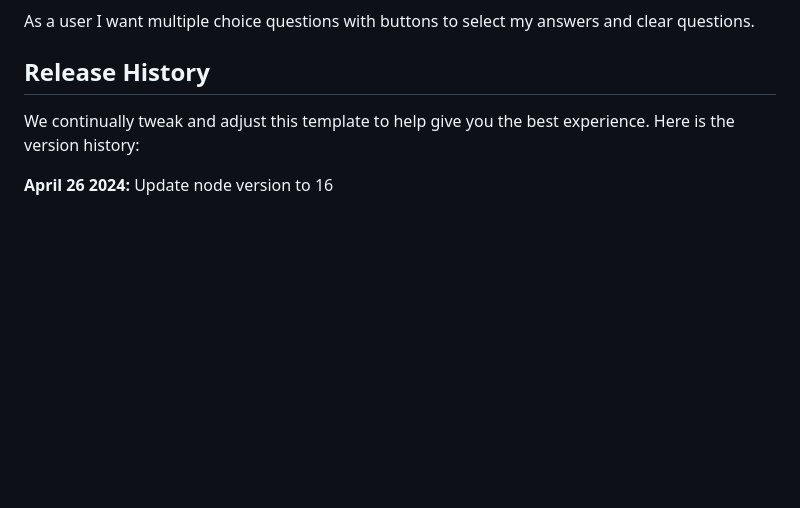
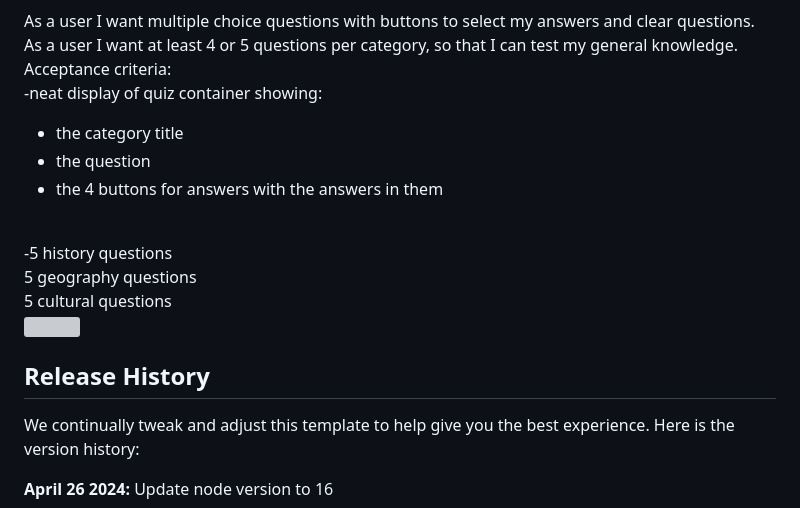
Before and after one commit to Charlie-Lambino-Worthington/hackathon, a Markdown page: README.md, the part around one of its changes. Drawn GitHub-style; blank space fills up the shorter version; grey boxes are pictures that could not be loaded.

```diff
--- a/README.md
+++ b/README.md
@@ -26,6 +27,29 @@ acceptance criteria:
 <br>
 
 As a user I want multiple choice questions with buttons to select my answers and clear questions.
+<br>
+As a user I want at least 4 or 5 questions per category, so that I can test my general knowledge.
+<br>
+Acceptance criteria:
+<br>
+-neat display of quiz container showing:
+<br>
+* the category title
+* the question
+* the 4 buttons for answers with the answers in them
+<br>
+-5 history questions
+<br>
+5 geography questions
+  <br>
+5 cultural questions
+<br>
+<img>
+<br>
+
+
+
+
 ## Release History
 
 We continually tweak and adjust this template to help give you the best experience. Here is the version history:
```
Also changed, not shown: other parts of README.md (+1 -0 lines).
